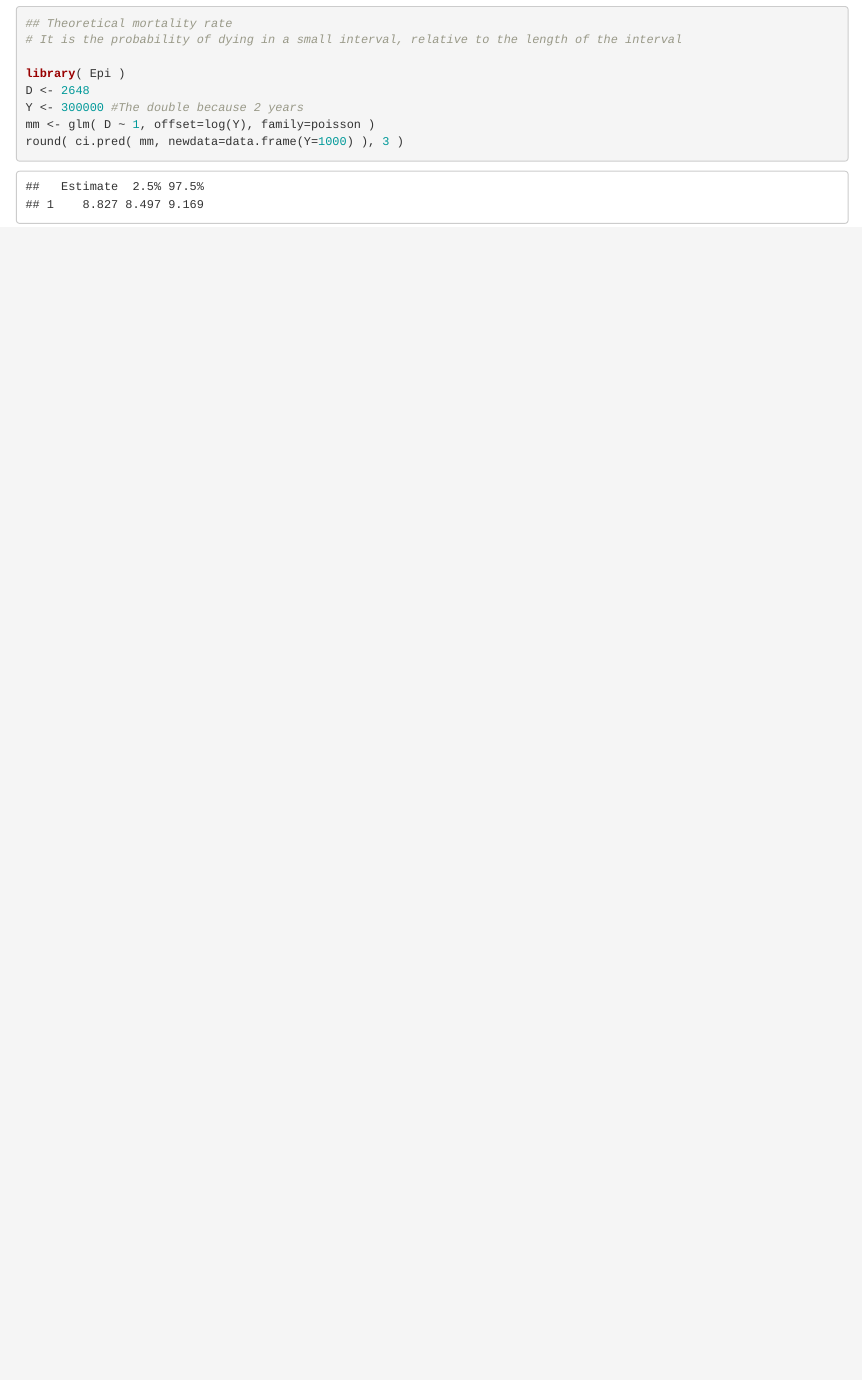
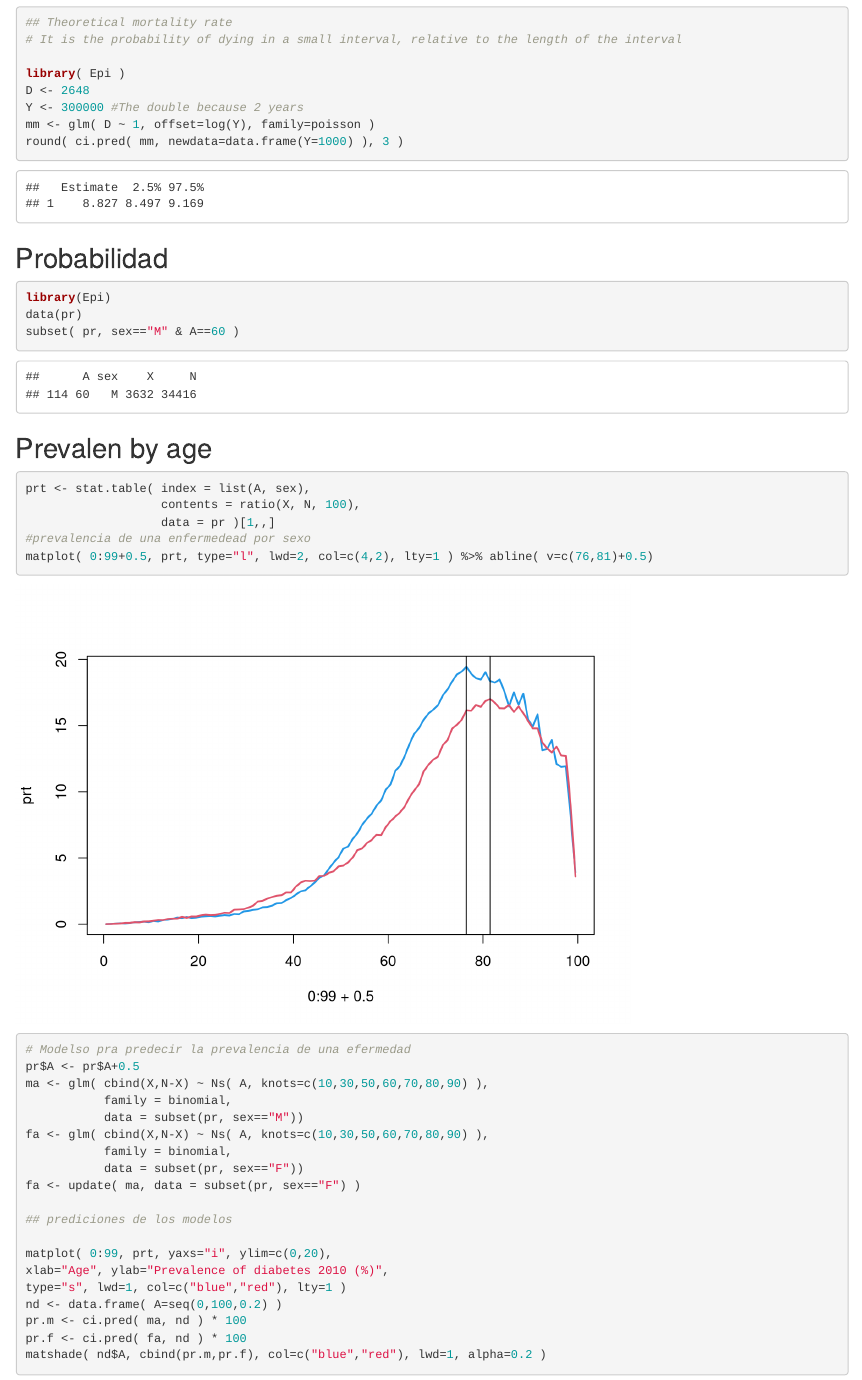
Before and after one commit to diego-sierra-r/Telesalud, an R Markdown document (Book/learning.Rmd): the page in a window 1100 px wide, from 4820 px down before the commit and from 4840 px down after it, so that both start at the same text. Rendered offline with R 4.5, knitr and Pandoc, with nearby package versions.

Commit message:
añanada modelos basicos

````diff
--- a/Book/learning.Rmd
+++ b/Book/learning.Rmd
@@ -56,3 +57,43 @@ mm <- glm( D ~ 1, offset=log(Y), family=poisson )
 round( ci.pred( mm, newdata=data.frame(Y=1000) ), 3 )
 
 ```
+
+## Probabilidad
+
+```{r}
+library(Epi)
+data(pr)
+subset( pr, sex=="M" & A==60 )
+```
+
+## Prevalen by age
+
+
+
+```{r}
+prt <- stat.table( index = list(A, sex),
+                   contents = ratio(X, N, 100),
+                   data = pr )[1,,]
+#prevalencia de una enfermedead por sexo
+matplot( 0:99+0.5, prt, type="l", lwd=2, col=c(4,2), lty=1 ) %>% abline( v=c(76,81)+0.5)
+
+
+# Modelso pra predecir la prevalencia de una efermedad
+pr$A <- pr$A+0.5
+ma <- glm( cbind(X,N-X) ~ Ns( A, knots=c(10,30,50,60,70,80,90) ),
+           family = binomial,
+           data = subset(pr, sex=="M"))
+fa <- glm( cbind(X,N-X) ~ Ns( A, knots=c(10,30,50,60,70,80,90) ),
+           family = binomial,
+           data = subset(pr, sex=="F"))
+fa <- update( ma, data = subset(pr, sex=="F") )
+
+## prediciones de los modelos
+
+matplot( 0:99, prt, yaxs="i", ylim=c(0,20),
+xlab="Age", ylab="Prevalence of diabetes 2010 (%)",
+type="s", lwd=1, col=c("blue","red"), lty=1 )
+nd <- data.frame( A=seq(0,100,0.2) )
+pr.m <- ci.pred( ma, nd ) * 100
+pr.f <- ci.pred( fa, nd ) * 100
+matshade( nd$A, cbind(pr.m,pr.f), col=c("blue","red"), lwd=1, alpha=0.2 )
````
Also changed, not shown: Book/learning.Rmd (14 more changed lines), 1 other file.
